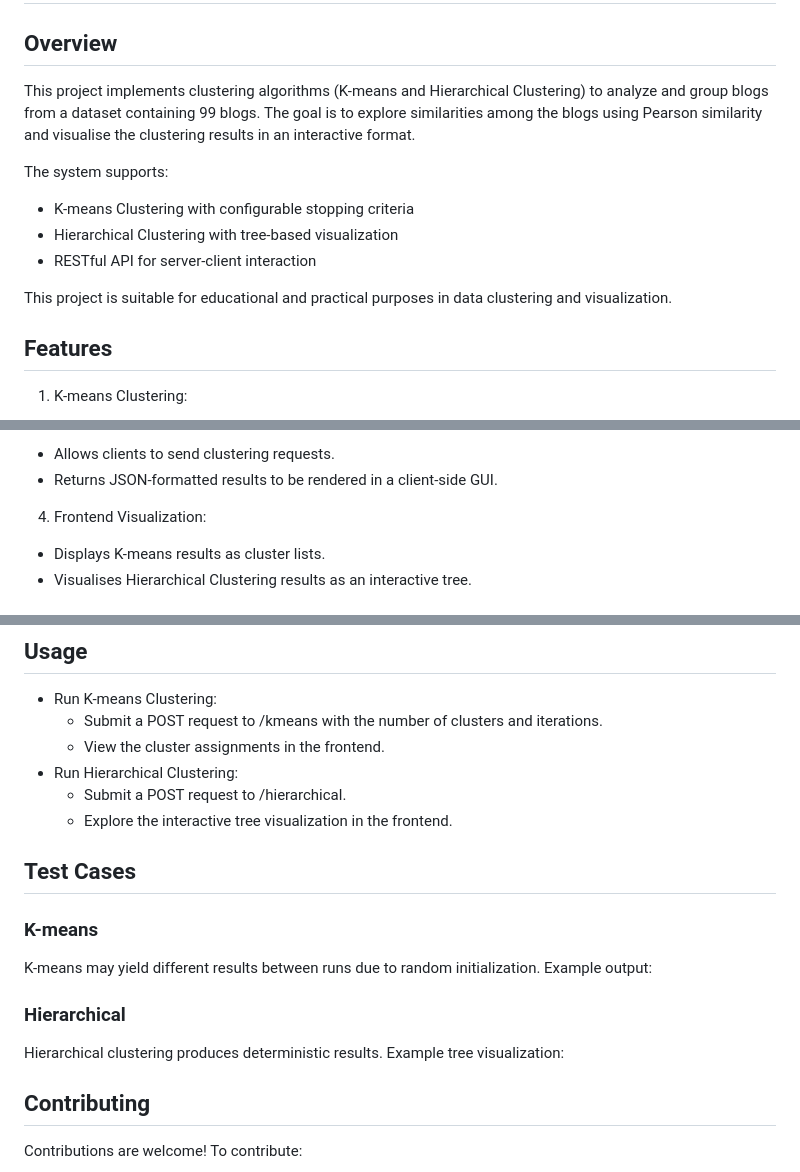
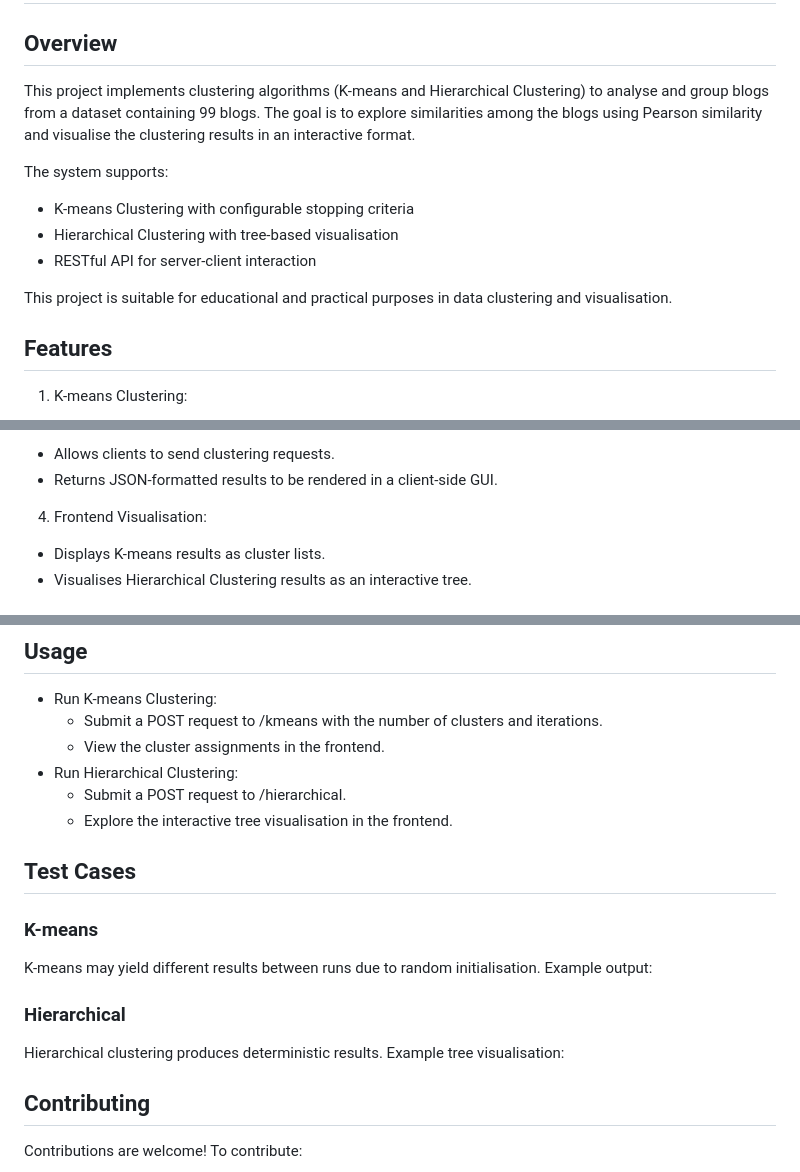
Before and after one commit to TeaElming/ClusteringAssignment, a Markdown page: README.md, 3 parts joined by grey strips. GitHub-like rendering.

```diff
--- a/README.md
+++ b/README.md
@@ -2,15 +2,15 @@
 
 ## Overview
 
-This project implements clustering algorithms (K-means and Hierarchical Clustering) to analyze and group blogs from a dataset containing 99 blogs. The goal is to explore similarities among the blogs using Pearson similarity and visualise the clustering results in an interactive format.
+This project implements clustering algorithms (K-means and Hierarchical Clustering) to analyse and group blogs from a dataset containing 99 blogs. The goal is to explore similarities among the blogs using Pearson similarity and visualise the clustering results in an interactive format.
 
 The system supports:
 
 * K-means Clustering with configurable stopping criteria
-* Hierarchical Clustering with tree-based visualization
+* Hierarchical Clustering with tree-based visualisation
 * RESTful API for server-client interaction
 
-This project is suitable for educational and practical purposes in data clustering and visualization.
+This project is suitable for educational and practical purposes in data clustering and visualisation.
 
 ## Features
 
@@ -26,7 +26,7 @@ This project is suitable for educational and practical purposes in data clusteri
 3. RESTful API:
 * Allows clients to send clustering requests.
 * Returns JSON-formatted results to be rendered in a client-side GUI.
-4. Frontend Visualization:
+4. Frontend Visualisation:
 * Displays K-means results as cluster lists.
 * Visualises Hierarchical Clustering results as an interactive tree.
 
@@ -109,17 +109,17 @@ http://localhost:3000
   * View the cluster assignments in the frontend.
 * Run Hierarchical Clustering:
   * Submit a POST request to /hierarchical.
-  * Explore the interactive tree visualization in the frontend.
+  * Explore the interactive tree visualisation in the frontend.
 
 ## Test Cases
 ### K-means
 
-K-means may yield different results between runs due to random initialization. Example output:
+K-means may yield different results between runs due to random initialisation. Example output:
 
 
 ### Hierarchical
 
-Hierarchical clustering produces deterministic results. Example tree visualization:
+Hierarchical clustering produces deterministic results. Example tree visualisation:
 
 
 ## Contributing
```
